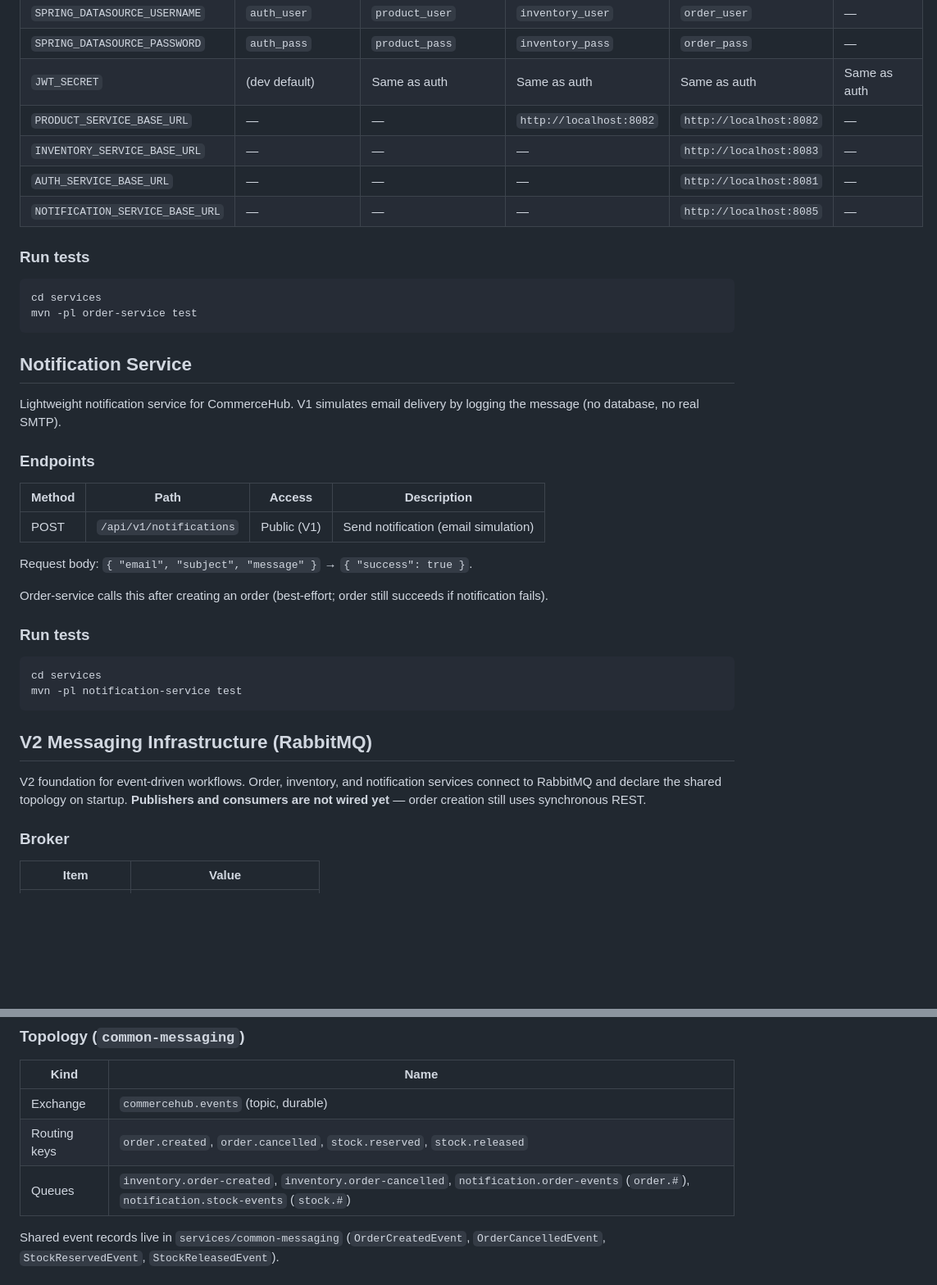
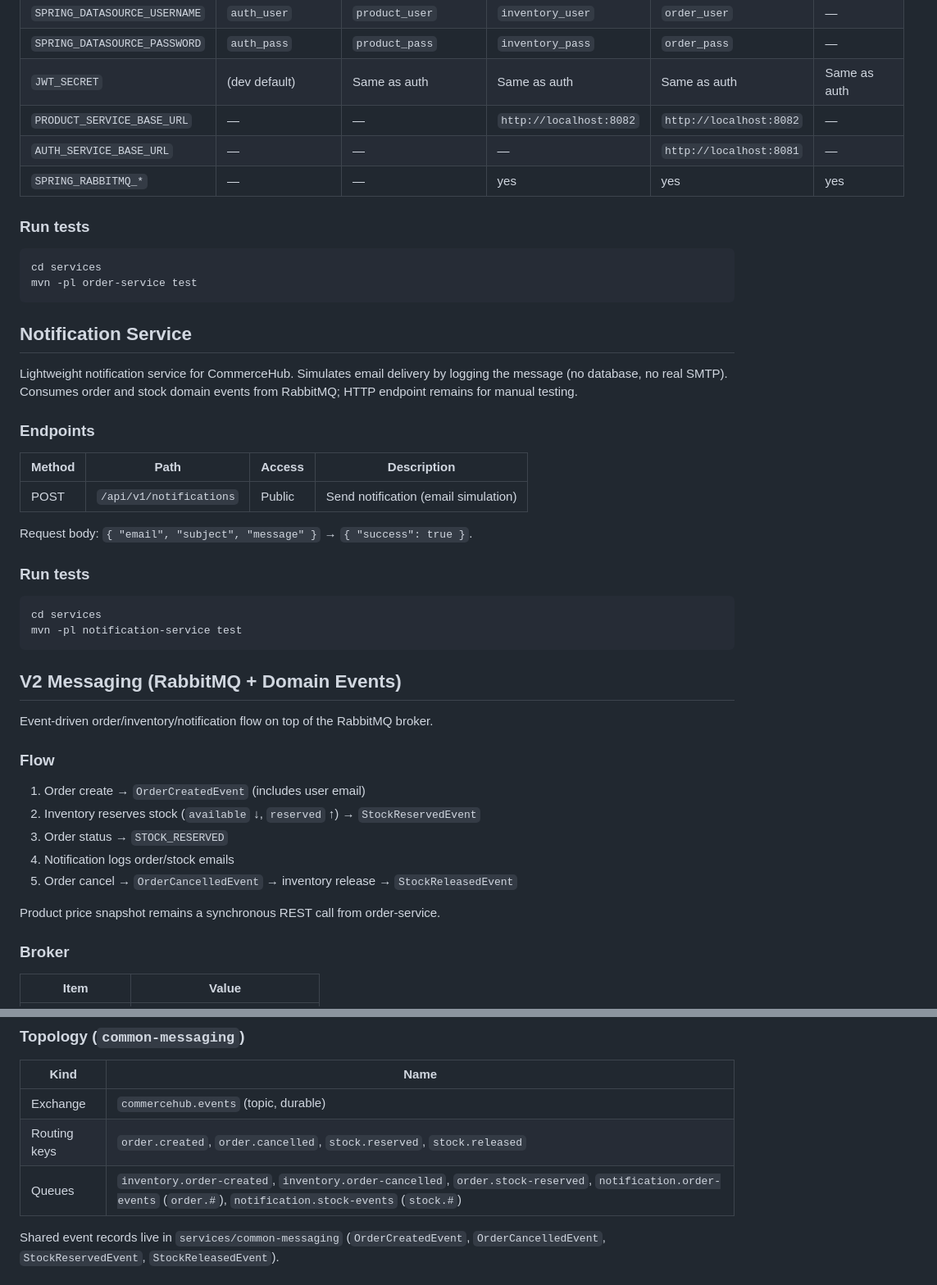
Before and after one commit to hsnefe/CommerceHub, a Markdown page: README.md, 2 parts joined by grey strips. Shown at 82% size. Drawn GitHub-style; blank space fills up the shorter version.

Commit message:
Document V2 domain event flow

````diff
--- a/README.md
+++ b/README.md
@@ -222,9 +222,8 @@ Environment variables:
 | `SPRING_DATASOURCE_PASSWORD` | `auth_pass` | `product_pass` | `inventory_pass` | `order_pass` | — |
 | `JWT_SECRET` | (dev default) | Same as auth | Same as auth | Same as auth | Same as auth |
 | `PRODUCT_SERVICE_BASE_URL` | — | — | `http://localhost:8082` | `http://localhost:8082` | — |
-| `INVENTORY_SERVICE_BASE_URL` | — | — | — | `http://localhost:8083` | — |
 | `AUTH_SERVICE_BASE_URL` | — | — | — | `http://localhost:8081` | — |
-| `NOTIFICATION_SERVICE_BASE_URL` | — | — | — | `http://localhost:8085` | — |
+| `SPRING_RABBITMQ_*` | — | — | yes | yes | yes |
 
 ### Run tests
 
@@ -235,17 +234,15 @@ mvn -pl order-service test
 
 ## Notification Service
 
-Lightweight notification service for CommerceHub. V1 simulates email delivery by logging the message (no database, no real SMTP).
+Lightweight notification service for CommerceHub. Simulates email delivery by logging the message (no database, no real SMTP). Consumes order and stock domain events from RabbitMQ; HTTP endpoint remains for manual testing.
 
 ### Endpoints
 
 | Method | Path | Access | Description |
 |--------|------|--------|-------------|
-| POST | `/api/v1/notifications` | Public (V1) | Send notification (email simulation) |
+| POST | `/api/v1/notifications` | Public | Send notification (email simulation) |
 
 Request body: `{ "email", "subject", "message" }` → `{ "success": true }`.
-
-Order-service calls this after creating an order (best-effort; order still succeeds if notification fails).
 
 ### Run tests
 
@@ -254,9 +251,19 @@ cd services
 mvn -pl notification-service test
 ```
 
-## V2 Messaging Infrastructure (RabbitMQ)
+## V2 Messaging (RabbitMQ + Domain Events)
 
-V2 foundation for event-driven workflows. Order, inventory, and notification services connect to RabbitMQ and declare the shared topology on startup. **Publishers and consumers are not wired yet** — order creation still uses synchronous REST.
+Event-driven order/inventory/notification flow on top of the RabbitMQ broker.
+
+### Flow
+
+1. Order create → `OrderCreatedEvent` (includes user email)
+2. Inventory reserves stock (`available` ↓, `reserved` ↑) → `StockReservedEvent`
+3. Order status → `STOCK_RESERVED`
+4. Notification logs order/stock emails
+5. Order cancel → `OrderCancelledEvent` → inventory release → `StockReleasedEvent`
+
+Product price snapshot remains a synchronous REST call from order-service.
 
 ### Broker
 
@@ -278,7 +285,7 @@ docker compose up rabbitmq -d
 |------|------|
 | Exchange | `commercehub.events` (topic, durable) |
 | Routing keys | `order.created`, `order.cancelled`, `stock.reserved`, `stock.released` |
-| Queues | `inventory.order-created`, `inventory.order-cancelled`, `notification.order-events` (`order.#`), `notification.stock-events` (`stock.#`) |
+| Queues | `inventory.order-created`, `inventory.order-cancelled`, `order.stock-reserved`, `notification.order-events` (`order.#`), `notification.stock-events` (`stock.#`) |
 
 Shared event records live in `services/common-messaging` (`OrderCreatedEvent`, `OrderCancelledEvent`, `StockReservedEvent`, `StockReleasedEvent`).
 
````
Also changed, not shown: other parts of README.md (+6 -6 lines).
